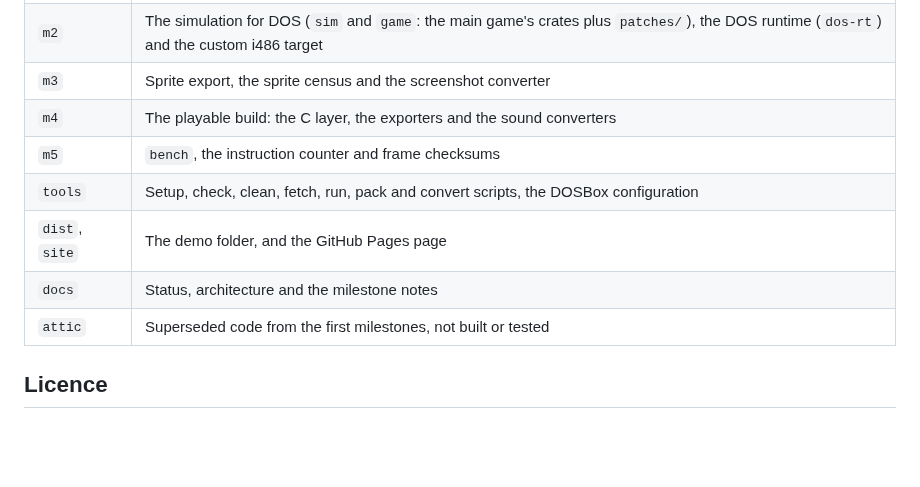
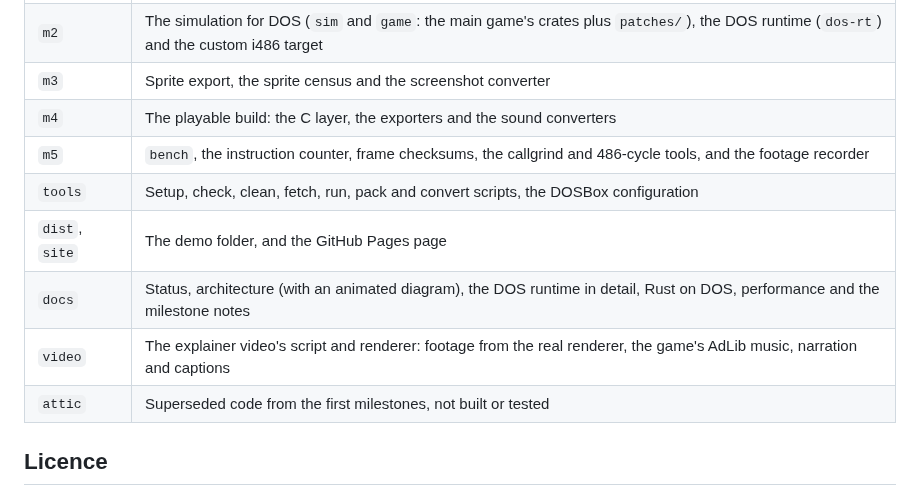
Before and after one commit to ScottMorris/lieutenant-fizz-dos, a Markdown page: README.md, the part around the change. GitHub-like rendering; blank space fills up the shorter version.

```diff
--- a/README.md
+++ b/README.md
@@ -60,10 +60,11 @@ The simulation never learns it is on DOS. A patched `no_std` copy of it (`m2/sim
 | `m2` | The simulation for DOS (`sim` and `game`: the main game's crates plus `patches/`), the DOS runtime (`dos-rt`) and the custom i486 target |
 | `m3` | Sprite export, the sprite census and the screenshot converter |
 | `m4` | The playable build: the C layer, the exporters and the sound converters |
-| `m5` | `bench`, the instruction counter and frame checksums |
+| `m5` | `bench`, the instruction counter, frame checksums, the callgrind and 486-cycle tools, and the footage recorder |
 | `tools` | Setup, check, clean, fetch, run, pack and convert scripts, the DOSBox configuration |
 | `dist`, `site` | The demo folder, and the GitHub Pages page |
-| `docs` | Status, architecture and the milestone notes |
+| `docs` | Status, architecture (with an animated diagram), the DOS runtime in detail, Rust on DOS, performance and the milestone notes |
+| `video` | The explainer video's script and renderer: footage from the real renderer, the game's AdLib music, narration and captions |
 | `attic` | Superseded code from the first milestones, not built or tested |
 
 ## Licence
```
Also changed, not shown: AGENTS.md (+3 -2 lines), CLAUDE.md (+1 -1 lines).
